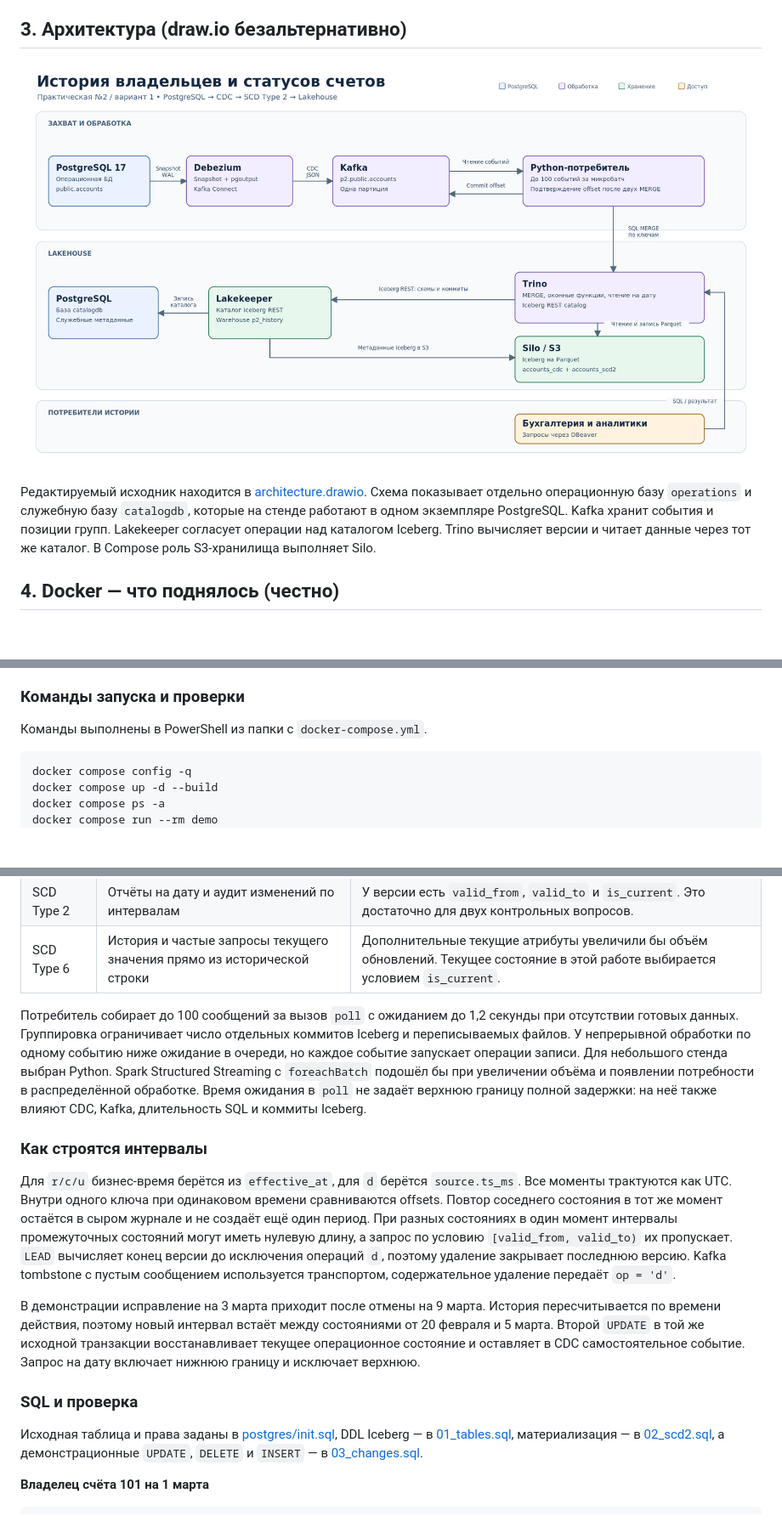
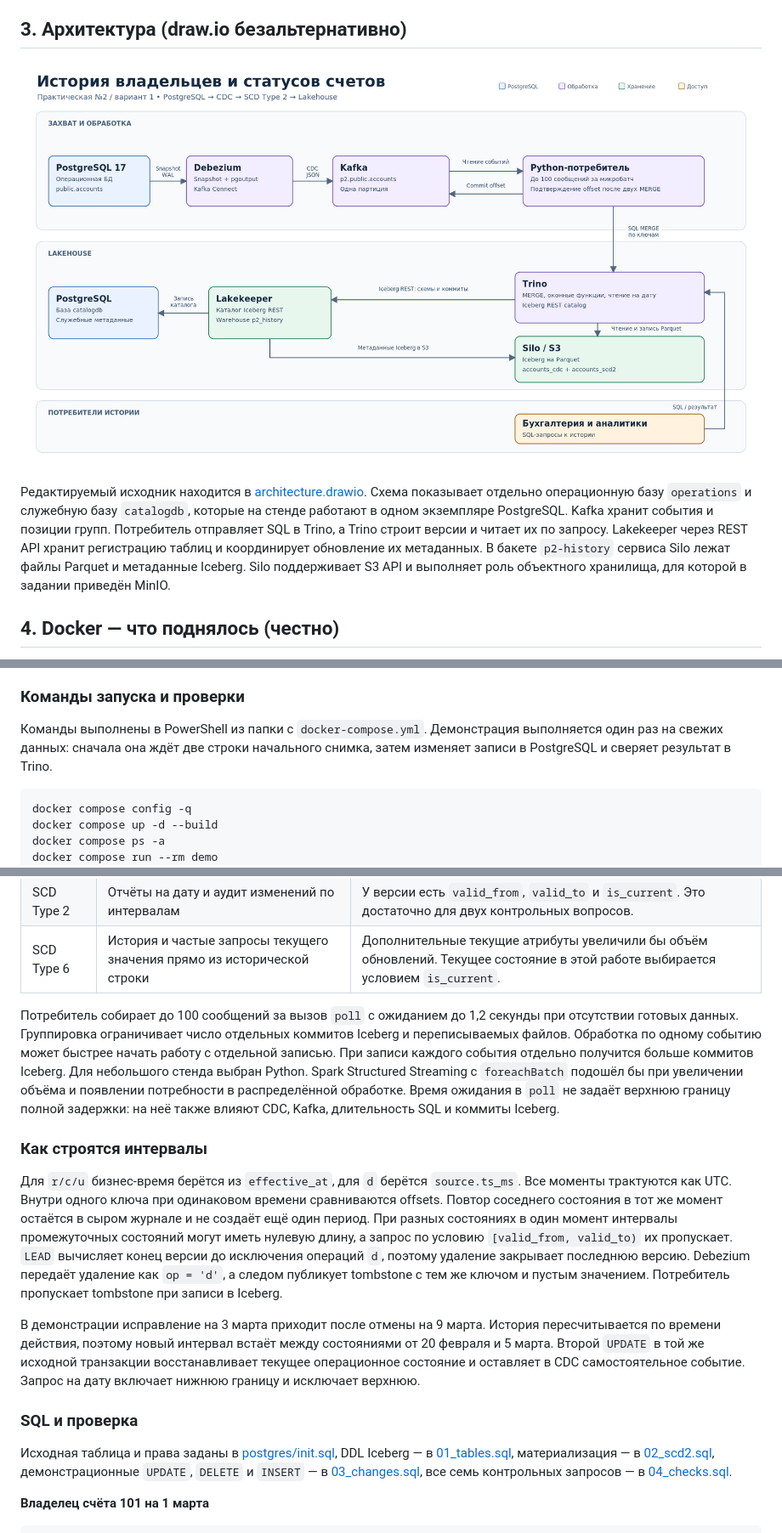
Before and after one commit to lbvssdf-crypto/practika2, a Markdown page: отчет.md, 3 parts joined by grey strips. Shown at 85% size. Rendered like a GitHub page; pictures changed too: architecture.png; blank space fills up the shorter version.

Commit message:
Clarify report architecture and separate preliminary evidence

````diff
--- a/отчет.md
+++ b/отчет.md
@@ -25,7 +25,7 @@
 
 ![Путь от WAL PostgreSQL до запросов к истории в Trino](architecture.png)
 
-Редактируемый исходник находится в [architecture.drawio](architecture.drawio). Схема показывает отдельно операционную базу `operations` и служебную базу `catalogdb`, которые на стенде работают в одном экземпляре PostgreSQL. Kafka хранит события и позиции групп. Lakekeeper согласует операции над каталогом Iceberg. Trino вычисляет версии и читает данные через тот же каталог. В Compose роль S3-хранилища выполняет Silo.
+Редактируемый исходник находится в [architecture.drawio](architecture.drawio). Схема показывает отдельно операционную базу `operations` и служебную базу `catalogdb`, которые на стенде работают в одном экземпляре PostgreSQL. Kafka хранит события и позиции групп. Потребитель отправляет SQL в Trino, а Trino строит версии и читает их по запросу. Lakekeeper через REST API хранит регистрацию таблиц и координирует обновление их метаданных. В бакете `p2-history` сервиса Silo лежат файлы Parquet и метаданные Iceberg. Silo поддерживает S3 API и выполняет роль объектного хранилища, для которой в задании приведён MinIO.
 
 ## 4. Docker — что поднялось (честно)
 
@@ -44,7 +44,7 @@
 
 ### Команды запуска и проверки
 
-Команды выполнены в PowerShell из папки с `docker-compose.yml`.
+Команды выполнены в PowerShell из папки с `docker-compose.yml`. Демонстрация выполняется один раз на свежих данных: сначала она ждёт две строки начального снимка, затем изменяет записи в PostgreSQL и сверяет результат в Trino.
 
 ```powershell
 docker compose config -q
@@ -73,17 +73,17 @@ docker ps
 | SCD Type 2 | Отчёты на дату и аудит изменений по интервалам | У версии есть `valid_from`, `valid_to` и `is_current`. Это достаточно для двух контрольных вопросов. |
 | SCD Type 6 | История и частые запросы текущего значения прямо из исторической строки | Дополнительные текущие атрибуты увеличили бы объём обновлений. Текущее состояние в этой работе выбирается условием `is_current`. |
 
-Потребитель собирает до 100 сообщений за вызов `poll` с ожиданием до 1,2 секунды при отсутствии готовых данных. Группировка ограничивает число отдельных коммитов Iceberg и переписываемых файлов. У непрерывной обработки по одному событию ниже ожидание в очереди, но каждое событие запускает операции записи. Для небольшого стенда выбран Python. Spark Structured Streaming с `foreachBatch` подошёл бы при увеличении объёма и появлении потребности в распределённой обработке. Время ожидания в `poll` не задаёт верхнюю границу полной задержки: на неё также влияют CDC, Kafka, длительность SQL и коммиты Iceberg.
+Потребитель собирает до 100 сообщений за вызов `poll` с ожиданием до 1,2 секунды при отсутствии готовых данных. Группировка ограничивает число отдельных коммитов Iceberg и переписываемых файлов. Обработка по одному событию может быстрее начать работу с отдельной записью. При записи каждого события отдельно получится больше коммитов Iceberg. Для небольшого стенда выбран Python. Spark Structured Streaming с `foreachBatch` подошёл бы при увеличении объёма и появлении потребности в распределённой обработке. Время ожидания в `poll` не задаёт верхнюю границу полной задержки: на неё также влияют CDC, Kafka, длительность SQL и коммиты Iceberg.
 
 ### Как строятся интервалы
 
-Для `r/c/u` бизнес-время берётся из `effective_at`, для `d` берётся `source.ts_ms`. Все моменты трактуются как UTC. Внутри одного ключа при одинаковом времени сравниваются offsets. Повтор соседнего состояния в тот же момент остаётся в сыром журнале и не создаёт ещё один период. При разных состояниях в один момент интервалы промежуточных состояний могут иметь нулевую длину, а запрос по условию `[valid_from, valid_to)` их пропускает. `LEAD` вычисляет конец версии до исключения операций `d`, поэтому удаление закрывает последнюю версию. Kafka tombstone с пустым сообщением используется транспортом, содержательное удаление передаёт `op = 'd'`.
+Для `r/c/u` бизнес-время берётся из `effective_at`, для `d` берётся `source.ts_ms`. Все моменты трактуются как UTC. Внутри одного ключа при одинаковом времени сравниваются offsets. Повтор соседнего состояния в тот же момент остаётся в сыром журнале и не создаёт ещё один период. При разных состояниях в один момент интервалы промежуточных состояний могут иметь нулевую длину, а запрос по условию `[valid_from, valid_to)` их пропускает. `LEAD` вычисляет конец версии до исключения операций `d`, поэтому удаление закрывает последнюю версию. Debezium передаёт удаление как `op = 'd'`, а следом публикует tombstone с тем же ключом и пустым значением. Потребитель пропускает tombstone при записи в Iceberg.
 
 В демонстрации исправление на 3 марта приходит после отмены на 9 марта. История пересчитывается по времени действия, поэтому новый интервал встаёт между состояниями от 20 февраля и 5 марта. Второй `UPDATE` в той же исходной транзакции восстанавливает текущее операционное состояние и оставляет в CDC самостоятельное событие. Запрос на дату включает нижнюю границу и исключает верхнюю.
 
 ### SQL и проверка
 
-Исходная таблица и права заданы в [postgres/init.sql](postgres/init.sql), DDL Iceberg — в [01_tables.sql](sql/01_tables.sql), материализация — в [02_scd2.sql](sql/02_scd2.sql), а демонстрационные `UPDATE`, `DELETE` и `INSERT` — в [03_changes.sql](sql/03_changes.sql).
+Исходная таблица и права заданы в [postgres/init.sql](postgres/init.sql), DDL Iceberg — в [01_tables.sql](sql/01_tables.sql), материализация — в [02_scd2.sql](sql/02_scd2.sql), демонстрационные `UPDATE`, `DELETE` и `INSERT` — в [03_changes.sql](sql/03_changes.sql), все семь контрольных запросов — в [04_checks.sql](sql/04_checks.sql).
 
 **Владелец счёта 101 на 1 марта**
 
````
Also changed, not shown: other parts of отчет.md (+4 -4 lines), evidence/preliminary/README.md (added, +10 -0 lines), 13 other files.
